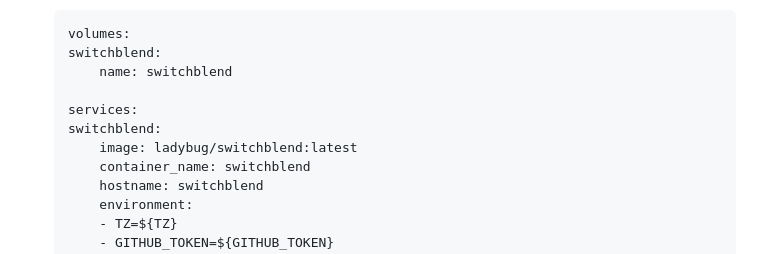
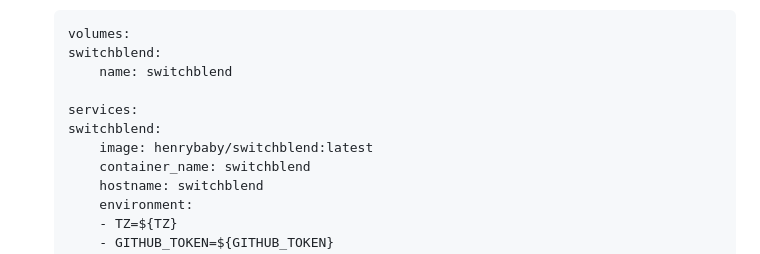
Before and after one commit to HenryBaby/switchblend, a Markdown page: README.md, the part around the change. Rendered like a GitHub page.

Commit message:
Docker hub repo.

```diff
--- a/README.md
+++ b/README.md
@@ -116,7 +116,7 @@ Create a file named `docker-compose.yml` and another file named `.env` with the
 
     services:
     switchblend:
-        image: ladybug/switchblend:latest
+        image: henrybaby/switchblend:latest
         container_name: switchblend
         hostname: switchblend
         environment:
```
